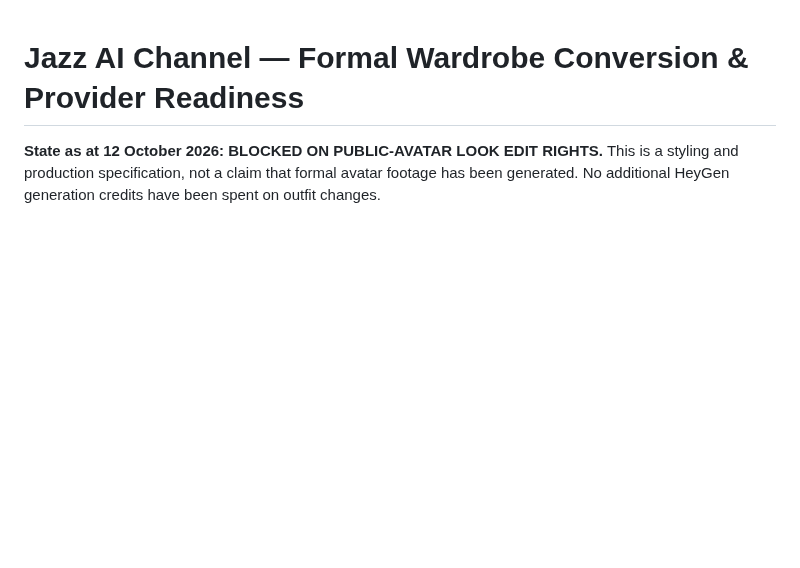
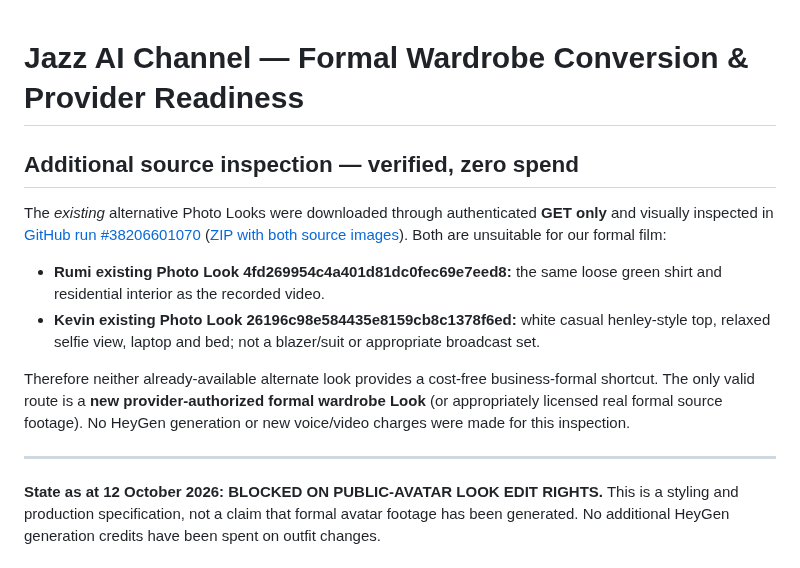
Before and after one commit to waseem99/Money-24-7, a Markdown page: docs/FORMAL_AVATAR_WARDROBE_PRODUCTION.md, the part around the change. Rendered like a GitHub page; blank space fills up the shorter version.

Commit message:
audit: inspect existing Rumi green-top and Kevin white-henley alternate photos; reject both as non-formal

```diff
--- a/docs/FORMAL_AVATAR_WARDROBE_PRODUCTION.md
+++ b/docs/FORMAL_AVATAR_WARDROBE_PRODUCTION.md
@@ -1,4 +1,17 @@
 # Jazz AI Channel — Formal Wardrobe Conversion & Provider Readiness
+
+## Additional source inspection — verified, zero spend
+
+The *existing* alternative Photo Looks were downloaded through authenticated **GET only** and visually inspected in [GitHub run #38206601070](https://github.com/waseem99/Money-24-7/actions/runs/38206601070) ([ZIP with both source images](https://github.com/waseem99/Money-24-7/actions/runs/38206601070/artifacts/11727347820)). Both are unsuitable for our formal film:
+
+- **Rumi existing Photo Look 4fd269954c4a401d81dc0fec69e7eed8:** the same loose green shirt and residential interior as the recorded video.
+- **Kevin existing Photo Look 26196c98e584435e8159cb8c1378f6ed:** white casual henley-style top, relaxed selfie view, laptop and bed; not a blazer/suit or appropriate broadcast set.
+
+Therefore neither already-available alternate look provides a cost-free business-formal shortcut. The only valid route is a **new provider-authorized formal wardrobe Look** (or appropriately licensed real formal source footage). No HeyGen generation or new voice/video charges were made for this inspection.
+
+---
+
+
 
 **State as at 12 October 2026: BLOCKED ON PUBLIC-AVATAR LOOK EDIT RIGHTS.** This is a styling and production specification, not a claim that formal avatar footage has been generated. No additional HeyGen generation credits have been spent on outfit changes.
 
```
